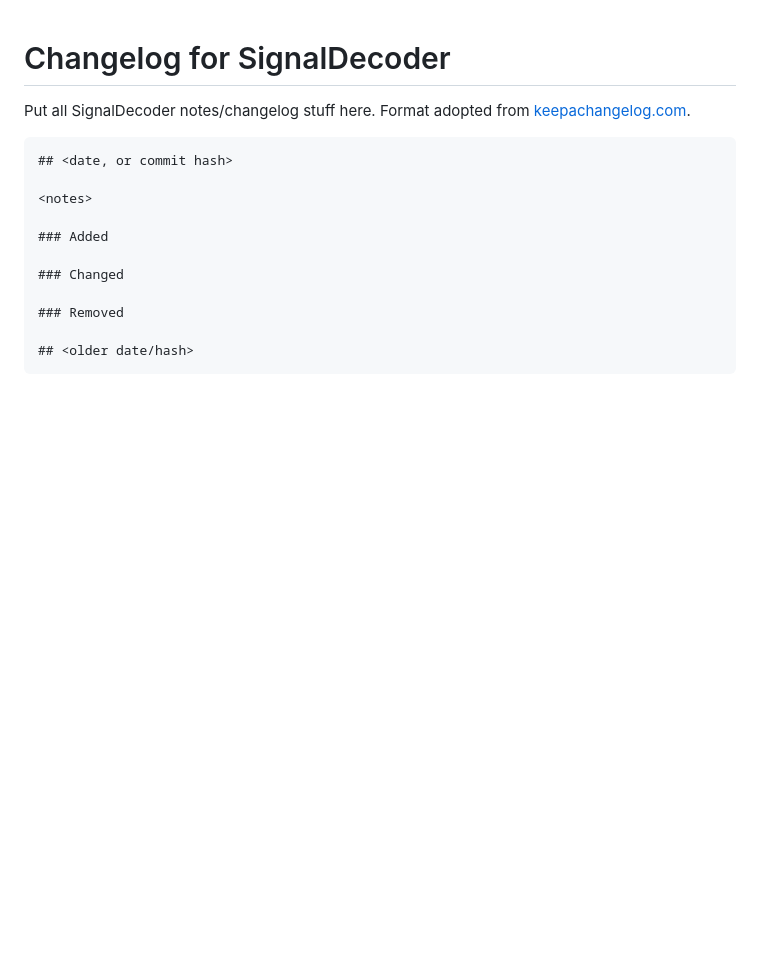
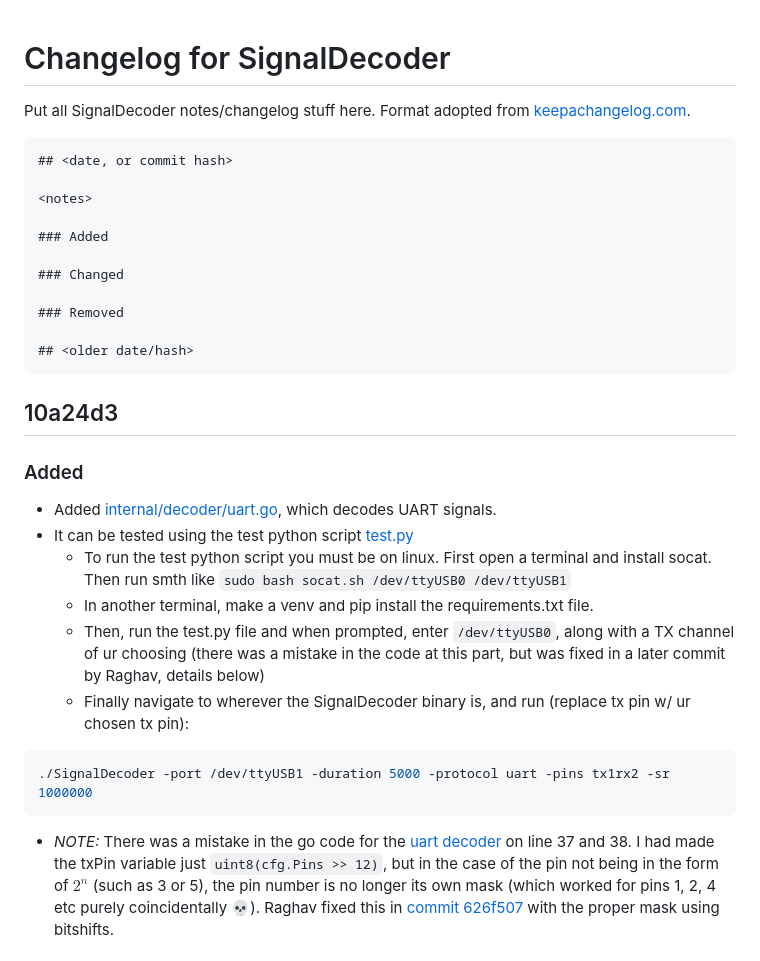
Before and after one commit to raghavbharath/usb-logic-analyzer, a Markdown page: SignalDecoder/CHANGELOG.md, the part around one of its changes. GitHub-like rendering; blank space fills up the shorter version.

Commit message:
updated the changelog to be upto date with commit 7f6f4b4

````diff
--- a/SignalDecoder/CHANGELOG.md
+++ b/SignalDecoder/CHANGELOG.md
@@ -15,3 +15,20 @@ Put all SignalDecoder notes/changelog stuff here. Format adopted from [keepachan
 
 ## <older date/hash>
 ```
+
+## 10a24d3
+
+### Added
+
+- Added [internal/decoder/uart.go][10a24d3-01], which decodes UART signals.
+- It can be tested using the test python script [test.py][10a24d3-02]
+    - To run the test python script you must be on linux. First open a terminal and install socat. Then run smth like `sudo bash socat.sh /dev/ttyUSB0 /dev/ttyUSB1`
+    - In another terminal, make a venv and pip install the requirements.txt file.
+    - Then, run the test.py file and when prompted, enter `/dev/ttyUSB0`, along with a TX channel of ur choosing (there was a mistake in the code at this part, but was fixed in a later commit by Raghav, details below)
+    - Finally navigate to wherever the SignalDecoder binary is, and run (replace tx pin w/ ur chosen tx pin):
+
+```bash
+./SignalDecoder -port /dev/ttyUSB1 -duration 5000 -protocol uart -pins tx1rx2 -sr 1000000
+```
+- *NOTE:* There was a mistake in the go code for the [uart decoder][10a24d3-01] on line 37 and 38. I had made the txPin variable just `uint8(cfg.Pins >> 12)`, but in the case of the pin not being in the form of $2^n$ (such as 3 or 5), the pin number is no longer its own mask (which worked for pins 1, 2, 4 etc purely coincidentally :skull:). Raghav fixed this in [commit 626f507][10a24d3-03] with the proper mask using bitshifts.
+
````
Also changed, not shown: other parts of SignalDecoder/CHANGELOG.md (+10 -0 lines).
